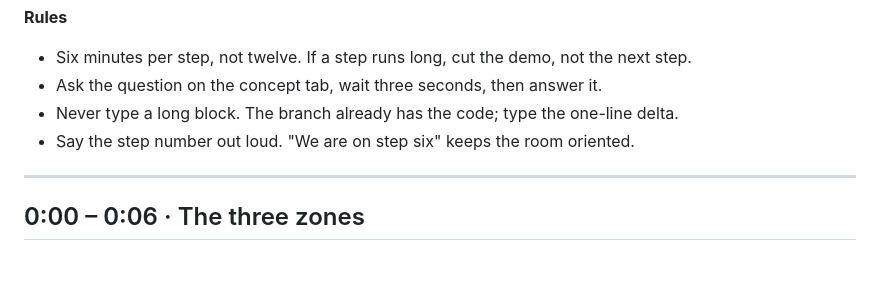
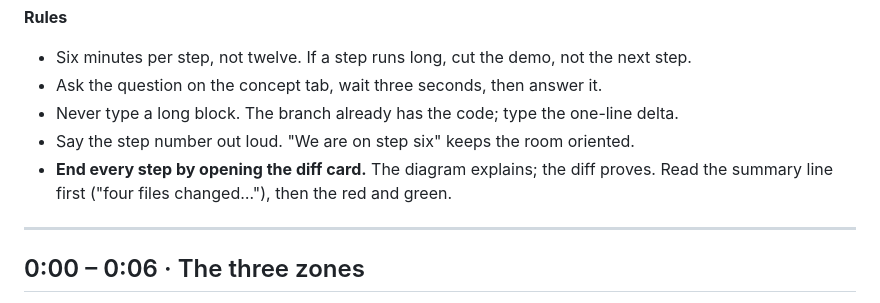
Before and after one commit to vinhhn3/comp1682-react-crash-course, a Markdown page: docs/run-sheet.md, the part around the change. Drawn GitHub-style; blank space fills up the shorter version.

```diff
--- a/docs/run-sheet.md
+++ b/docs/run-sheet.md
@@ -8,6 +8,7 @@ app and the concept tab. Every `npm run step N` moves both tabs.
 - Ask the question on the concept tab, wait three seconds, then answer it.
 - Never type a long block. The branch already has the code; type the one-line delta.
 - Say the step number out loud. "We are on step six" keeps the room oriented.
+- **End every step by opening the diff card.** The diagram explains; the diff proves. Read the summary line first ("four files changed…"), then the red and green.
 
 ---
 
```
Also changed, not shown: START-HERE.md (+14 -0 lines), walkthrough/step-16-diff.png (added), 3 other files.
